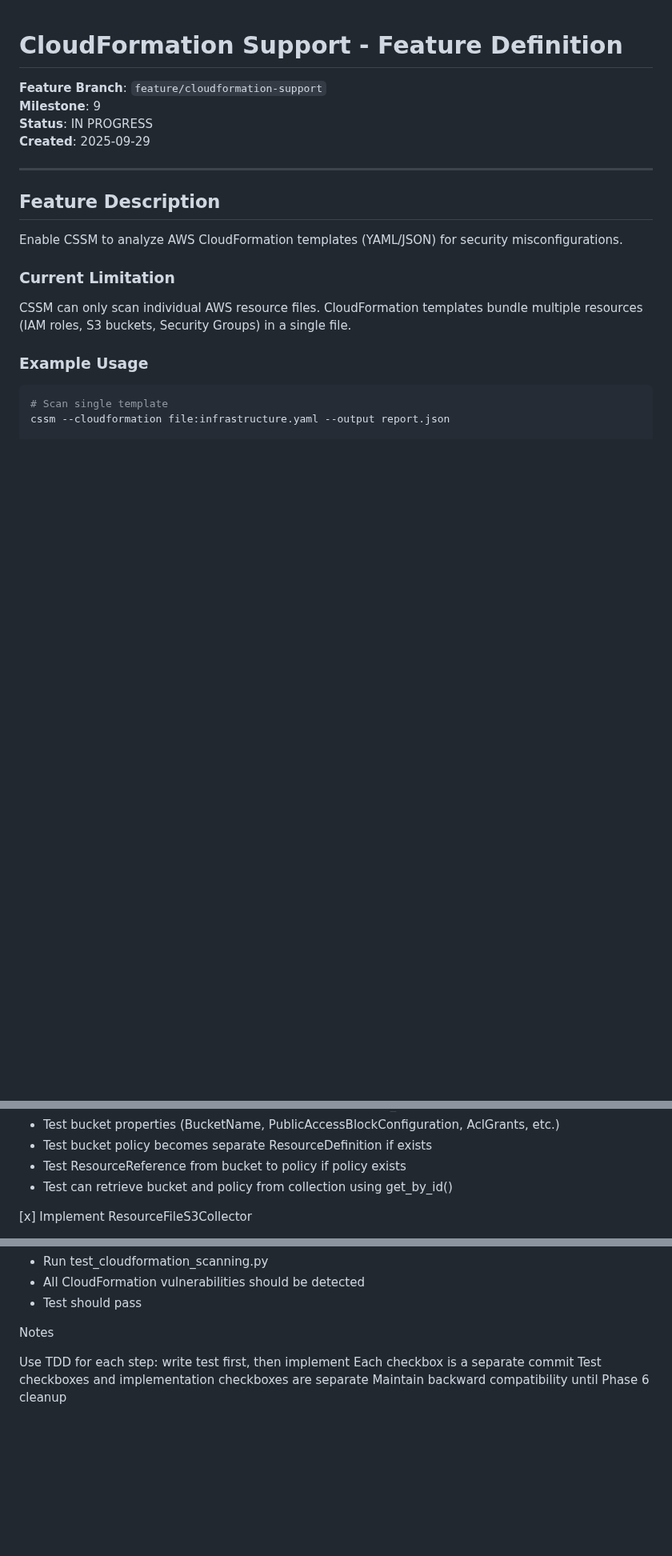
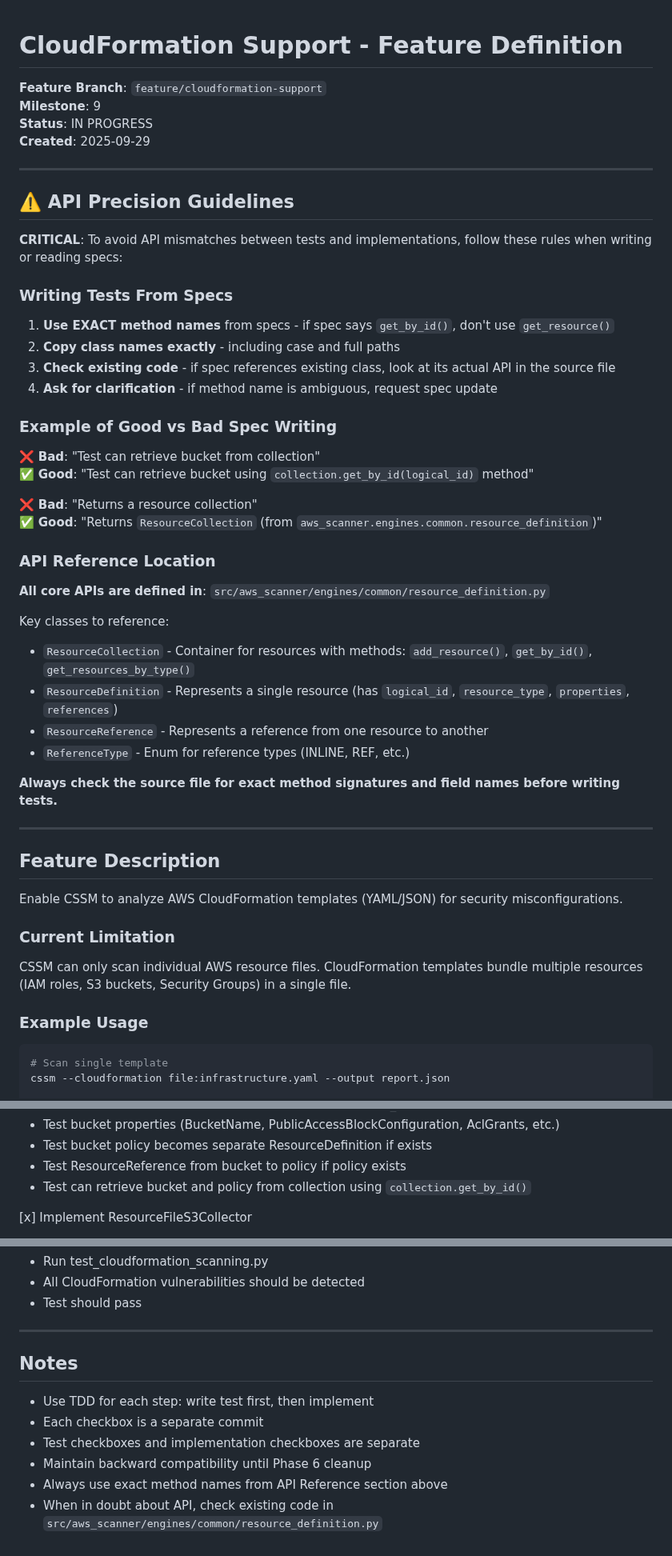
Before and after one commit to msinitcyn/cssm, a Markdown page: specs/01-cloudformation-support/01-feature-definition.md, 3 parts joined by grey strips. Shown at 80% size. GitHub-like rendering; blank space fills up the shorter version.

Commit message:
spec updated for AI

```diff
--- a/specs/01-cloudformation-support/01-feature-definition.md
+++ b/specs/01-cloudformation-support/01-feature-definition.md
@@ -4,6 +4,37 @@
 **Milestone**: 9
 **Status**: IN PROGRESS
 **Created**: 2025-09-29
+
+---
+
+## ⚠️ API Precision Guidelines
+
+**CRITICAL**: To avoid API mismatches between tests and implementations, follow these rules when writing or reading specs:
+
+### Writing Tests From Specs
+1. **Use EXACT method names** from specs - if spec says `get_by_id()`, don't use `get_resource()`
+2. **Copy class names exactly** - including case and full paths
+3. **Check existing code** - if spec references existing class, look at its actual API in the source file
+4. **Ask for clarification** - if method name is ambiguous, request spec update
+
+### Example of Good vs Bad Spec Writing
+❌ **Bad**: "Test can retrieve bucket from collection"
+✅ **Good**: "Test can retrieve bucket using `collection.get_by_id(logical_id)` method"
+
+❌ **Bad**: "Returns a resource collection"
+✅ **Good**: "Returns `ResourceCollection` (from `aws_scanner.engines.common.resource_definition`)"
+
+### API Reference Location
+
+**All core APIs are defined in**: `src/aws_scanner/engines/common/resource_definition.py`
+
+Key classes to reference:
+- `ResourceCollection` - Container for resources with methods: `add_resource()`, `get_by_id()`, `get_resources_by_type()`
+- `ResourceDefinition` - Represents a single resource (has `logical_id`, `resource_type`, `properties`, `references`)
+- `ResourceReference` - Represents a reference from one resource to another
+- `ReferenceType` - Enum for reference types (INLINE, REF, etc.)
+
+**Always check the source file for exact method signatures and field names before writing tests.**
 
 ---
 
@@ -94,7 +125,7 @@ cssm --cloudformation dir:templates/ --output report.json
   - Test bucket properties (BucketName, PublicAccessBlockConfiguration, AclGrants, etc.)
   - Test bucket policy becomes separate ResourceDefinition if exists
   - Test ResourceReference from bucket to policy if policy exists
-  - Test can retrieve bucket and policy from collection using get_by_id()
+  - Test can retrieve bucket and policy from collection using `collection.get_by_id()`
 
 [x] Implement ResourceFileS3Collector
   - New file: src/aws_scanner/engines/s3/resource_file_s3_collector.py
@@ -270,9 +301,13 @@ cssm --cloudformation dir:templates/ --output report.json
   - All CloudFormation vulnerabilities should be detected
   - Test should pass
 
-Notes
+---
 
-Use TDD for each step: write test first, then implement
-Each checkbox is a separate commit
-Test checkboxes and implementation checkboxes are separate
-Maintain backward compatibility until Phase 6 cleanup
+## Notes
+
+- Use TDD for each step: write test first, then implement
+- Each checkbox is a separate commit
+- Test checkboxes and implementation checkboxes are separate
+- Maintain backward compatibility until Phase 6 cleanup
+- Always use exact method names from API Reference section above
+- When in doubt about API, check existing code in `src/aws_scanner/engines/common/resource_definition.py`
```
Also changed, not shown: other parts of specs/01-cloudformation-support/01-feature-definition.md (+7 -7 lines).
